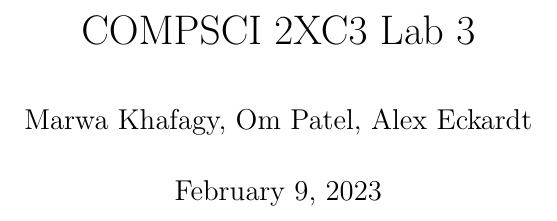
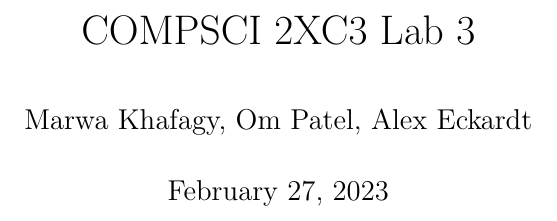
Before and after one commit to marwa-khafagy/COMPSCI-2XC3-LAB2, a LaTeX document (main.tex): part of page 1 of 37, cut so that both start at the same text. Compiled offline with pdfLaTeX.

Commit message:
Updated the Date

```diff
--- a/main.tex
+++ b/main.tex
@@ -59,7 +59,7 @@
 
 \title{COMPSCI 2XC3 Lab 3}
 \author{Marwa Khafagy, Om Patel, Alex Eckardt}
-\date{February 9, 2023}
+\date{February 27, 2023}
 
 \begin{document}
 
```
Also changed, not shown: main.tex (5 more changed lines).
